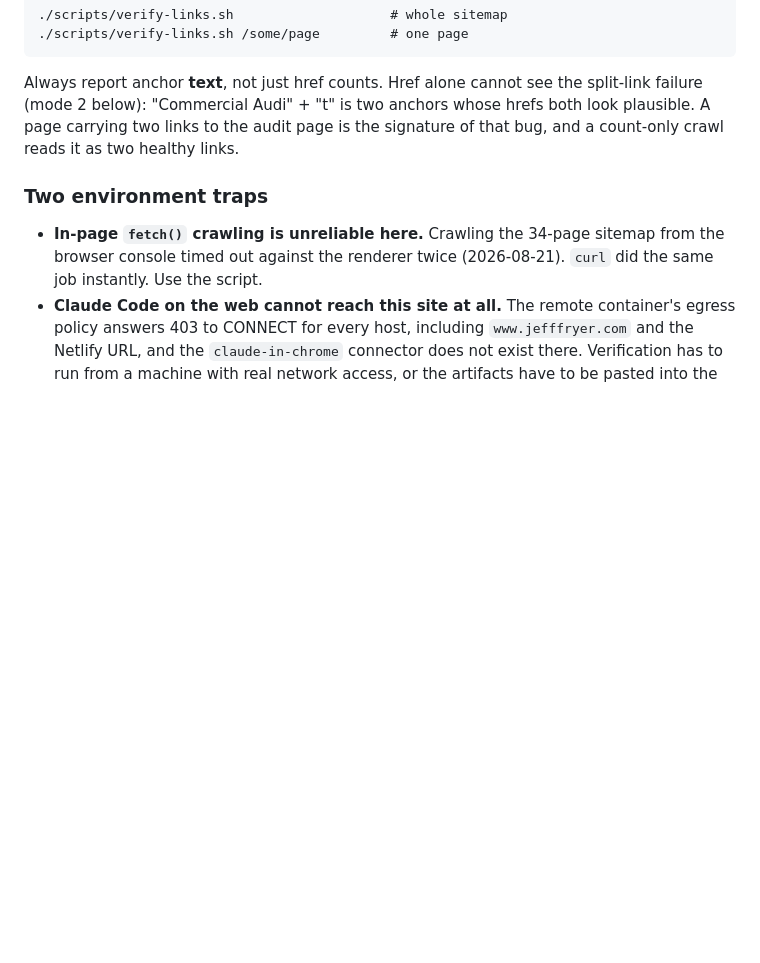
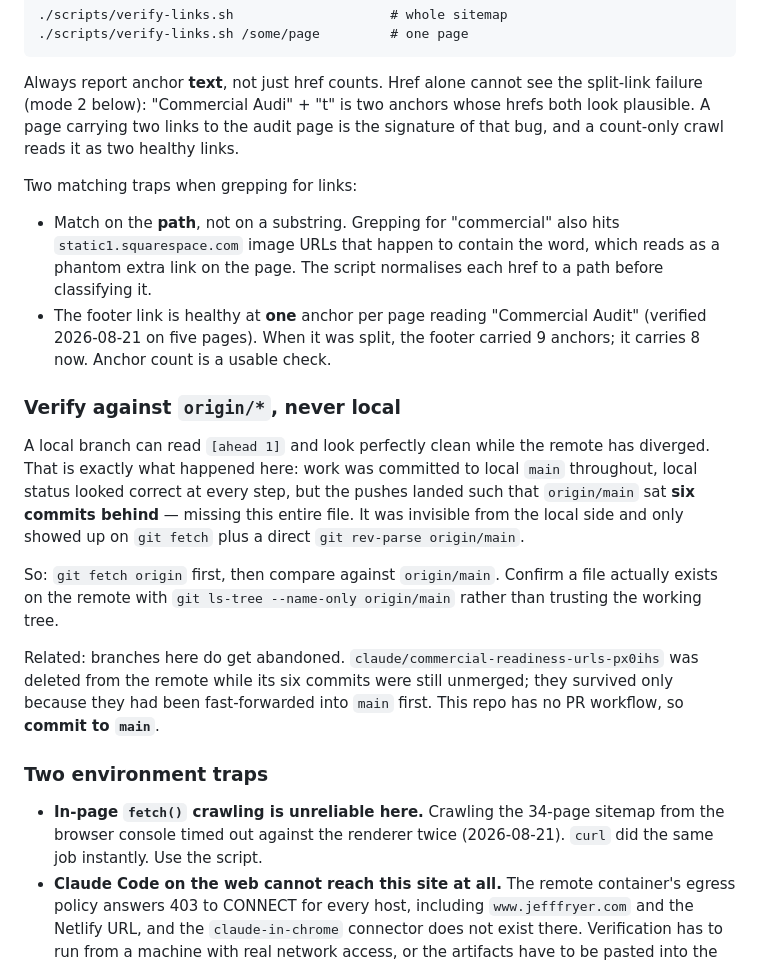
Before and after one commit to Jeff-Fryer/commercial-readiness-audit, a Markdown page: HANDOFF.md, the part around the change. Rendered like a GitHub page; blank space fills up the shorter version.

Commit message:
Record the origin/* verification lesson and the grep traps
A local branch can read [ahead 1] and look clean while the remote has
diverged. That is how origin/main ended up six commits behind, missing
HANDOFF.md entirely, with local status correct at every step. Verify
against origin/* after a fetch, not against the working tree.

Also records that the abandoned branch was deleted from the remote while
its commits were unmerged, that substring grepping for "commercial" hits
squarespace image URLs and reads as a phantom link, and that the footer
is healthy at one anchor per page (8 footer anchors, was 9 when split).

Co-Authored-By: Claude Opus 5 <noreply@anthropic.com>
Claude-Session: https://claude.ai/code/session_017GegqvQ61WC4Aj4TwrNkfX

```diff
--- a/HANDOFF.md
+++ b/HANDOFF.md
@@ -229,6 +229,34 @@ split-link failure (mode 2 below): "Commercial Audi" + "t" is two anchors whose
 hrefs both look plausible. A page carrying two links to the audit page is the
 signature of that bug, and a count-only crawl reads it as two healthy links.
 
+Two matching traps when grepping for links:
+
+- Match on the **path**, not on a substring. Grepping for "commercial" also hits
+  `static1.squarespace.com` image URLs that happen to contain the word, which
+  reads as a phantom extra link on the page. The script normalises each href to
+  a path before classifying it.
+- The footer link is healthy at **one** anchor per page reading
+  "Commercial Audit" (verified 2026-08-21 on five pages). When it was split, the
+  footer carried 9 anchors; it carries 8 now. Anchor count is a usable check.
+
+### Verify against `origin/*`, never local
+
+A local branch can read `[ahead 1]` and look perfectly clean while the remote
+has diverged. That is exactly what happened here: work was committed to local
+`main` throughout, local status looked correct at every step, but the pushes
+landed such that `origin/main` sat **six commits behind** — missing this entire
+file. It was invisible from the local side and only showed up on `git fetch`
+plus a direct `git rev-parse origin/main`.
+
+So: `git fetch origin` first, then compare against `origin/main`. Confirm a file
+actually exists on the remote with `git ls-tree --name-only origin/main` rather
+than trusting the working tree.
+
+Related: branches here do get abandoned. `claude/commercial-readiness-urls-px0ihs`
+was deleted from the remote while its six commits were still unmerged; they
+survived only because they had been fast-forwarded into `main` first. This repo
+has no PR workflow, so **commit to `main`**.
+
 ### Two environment traps
 
 - **In-page `fetch()` crawling is unreliable here.** Crawling the 34-page
```
